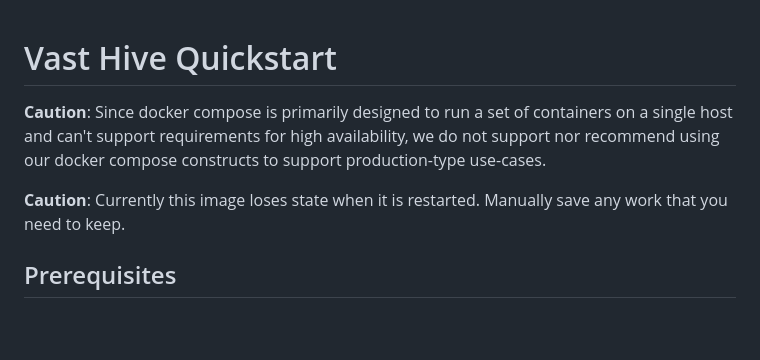
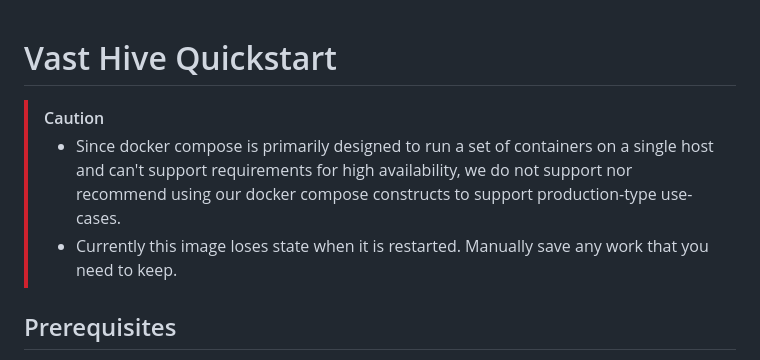
Before and after one commit to snowch/vast-docker-compose-examples, a Markdown page: hive/README.md, the part around the change. Rendered like a GitHub page; blank space fills up the shorter version.

```diff
--- a/hive/README.md
+++ b/hive/README.md
@@ -1,8 +1,9 @@
 # Vast Hive Quickstart
 
-**Caution**: Since docker compose is primarily designed to run a set of containers on a single host and can't support requirements for high availability, we do not support nor recommend using our docker compose constructs to support production-type use-cases.
 
-**Caution**: Currently this image loses state when it is restarted.  Manually save any work that you need to keep.
+> [!CAUTION]
+> - Since docker compose is primarily designed to run a set of containers on a single host and can't support requirements for high availability, we do not support nor recommend using our docker compose constructs to support production-type use-cases.
+> - Currently this image loses state when it is restarted.  Manually save any work that you need to keep.
 
 ## Prerequisites
 
```
